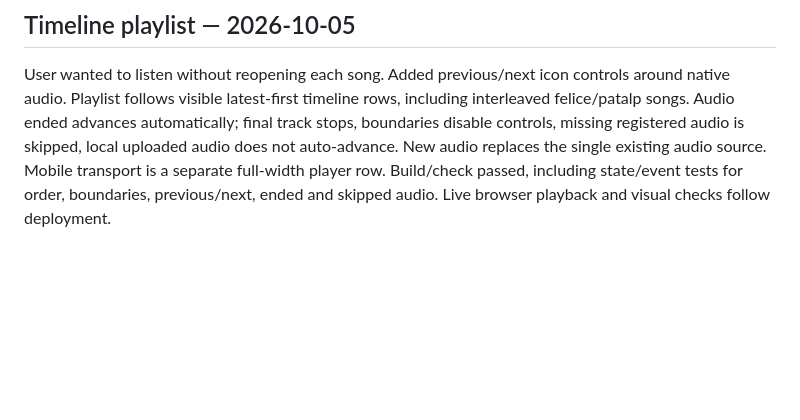
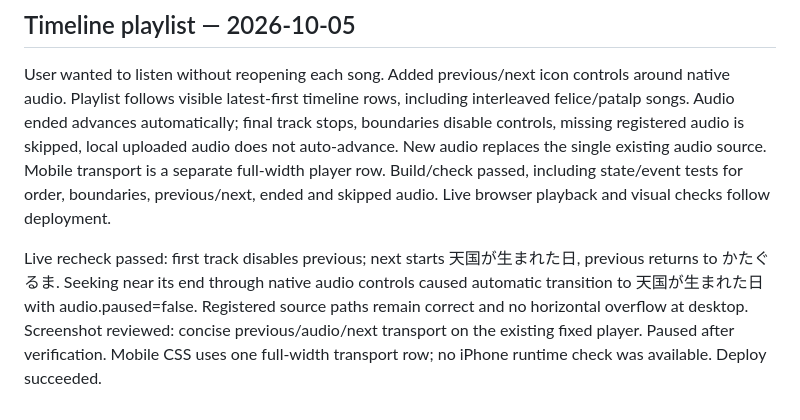
Before and after one commit to nozomitaguchi/songtree, a Markdown page: docs/DESIGN_REVIEW.md, the part around the change. Rendered like a GitHub page; blank space fills up the shorter version.

Commit message:
Record playlist playback and automatic advance verification

```diff
--- a/docs/DESIGN_REVIEW.md
+++ b/docs/DESIGN_REVIEW.md
@@ -111,3 +111,5 @@ Live recheck passed: both unit descriptions visible beside their 2005 milestones
 ## Timeline playlist — 2026-10-05
 
 User wanted to listen without reopening each song. Added previous/next icon controls around native audio. Playlist follows visible latest-first timeline rows, including interleaved felice/patalp songs. Audio ended advances automatically; final track stops, boundaries disable controls, missing registered audio is skipped, local uploaded audio does not auto-advance. New audio replaces the single existing audio source. Mobile transport is a separate full-width player row. Build/check passed, including state/event tests for order, boundaries, previous/next, ended and skipped audio. Live browser playback and visual checks follow deployment.
+
+Live recheck passed: first track disables previous; next starts 天国が生まれた日, previous returns to かたぐるま. Seeking near its end through native audio controls caused automatic transition to 天国が生まれた日 with audio.paused=false. Registered source paths remain correct and no horizontal overflow at desktop. Screenshot reviewed: concise previous/audio/next transport on the existing fixed player. Paused after verification. Mobile CSS uses one full-width transport row; no iPhone runtime check was available. Deploy succeeded.
```
Also changed, not shown: AGENTS.md (+2 -0 lines).
